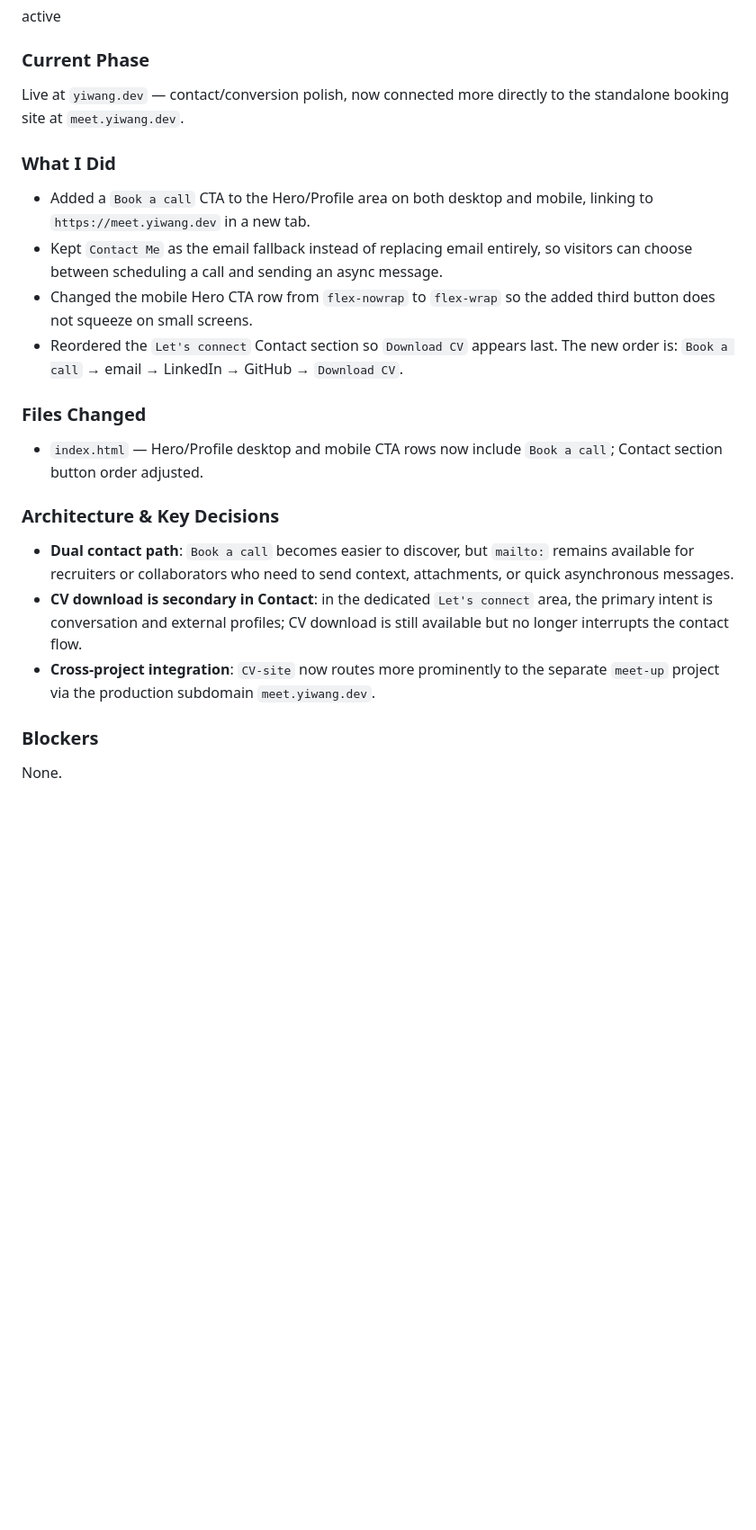
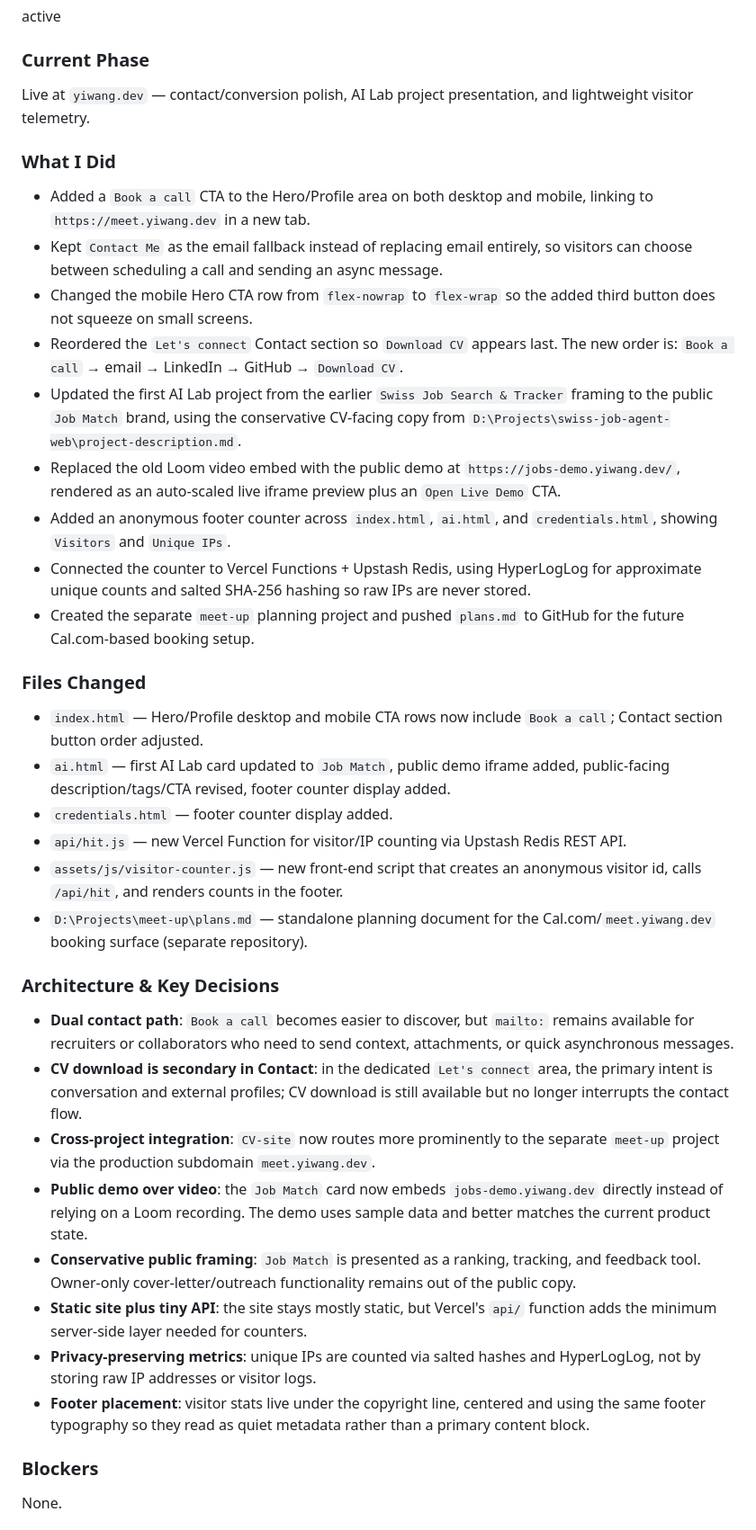
Before and after one commit to 1yiwang/CV-site, a Markdown page: Project-Journal-Obsidian.md, the part around one of its changes. Shown at 90% size. Rendered like a GitHub page; blank space fills up the shorter version.

Commit message:
journal: 2026-06-08 update AI Lab and visitor telemetry
Co-authored-by: Cursor <cursoragent@cursor.com>

```diff
--- a/Project-Journal-Obsidian.md
+++ b/Project-Journal-Obsidian.md
@@ -49,21 +49,36 @@ e.g. MVP build, UI polish, architecture refactor, bug fix, productization
 active
 
 ### Current Phase
-Live at `yiwang.dev` — contact/conversion polish, now connected more directly to the standalone booking site at `meet.yiwang.dev`.
+Live at `yiwang.dev` — contact/conversion polish, AI Lab project presentation, and lightweight visitor telemetry.
 
 ### What I Did
 - Added a `Book a call` CTA to the Hero/Profile area on both desktop and mobile, linking to `https://meet.yiwang.dev` in a new tab.
 - Kept `Contact Me` as the email fallback instead of replacing email entirely, so visitors can choose between scheduling a call and sending an async message.
 - Changed the mobile Hero CTA row from `flex-nowrap` to `flex-wrap` so the added third button does not squeeze on small screens.
 - Reordered the `Let's connect` Contact section so `Download CV` appears last. The new order is: `Book a call` → email → LinkedIn → GitHub → `Download CV`.
+- Updated the first AI Lab project from the earlier `Swiss Job Search & Tracker` framing to the public `Job Match` brand, using the conservative CV-facing copy from `D:\Projects\swiss-job-agent-web\project-description.md`.
+- Replaced the old Loom video embed with the public demo at `https://jobs-demo.yiwang.dev/`, rendered as an auto-scaled live iframe preview plus an `Open Live Demo` CTA.
+- Added an anonymous footer counter across `index.html`, `ai.html`, and `credentials.html`, showing `Visitors` and `Unique IPs`.
+- Connected the counter to Vercel Functions + Upstash Redis, using HyperLogLog for approximate unique counts and salted SHA-256 hashing so raw IPs are never stored.
+- Created the separate `meet-up` planning project and pushed `plans.md` to GitHub for the future Cal.com-based booking setup.
 
 ### Files Changed
 - `index.html` — Hero/Profile desktop and mobile CTA rows now include `Book a call`; Contact section button order adjusted.
+- `ai.html` — first AI Lab card updated to `Job Match`, public demo iframe added, public-facing description/tags/CTA revised, footer counter display added.
+- `credentials.html` — footer counter display added.
+- `api/hit.js` — new Vercel Function for visitor/IP counting via Upstash Redis REST API.
+- `assets/js/visitor-counter.js` — new front-end script that creates an anonymous visitor id, calls `/api/hit`, and renders counts in the footer.
+- `D:\Projects\meet-up\plans.md` — standalone planning document for the Cal.com/`meet.yiwang.dev` booking surface (separate repository).
 
 ### Architecture & Key Decisions
 - **Dual contact path**: `Book a call` becomes easier to discover, but `mailto:` remains available for recruiters or collaborators who need to send context, attachments, or quick asynchronous messages.
 - **CV download is secondary in Contact**: in the dedicated `Let's connect` area, the primary intent is conversation and external profiles; CV download is still available but no longer interrupts the contact flow.
 - **Cross-project integration**: `CV-site` now routes more prominently to the separate `meet-up` project via the production subdomain `meet.yiwang.dev`.
+- **Public demo over video**: the `Job Match` card now embeds `jobs-demo.yiwang.dev` directly instead of relying on a Loom recording. The demo uses sample data and better matches the current product state.
+- **Conservative public framing**: `Job Match` is presented as a ranking, tracking, and feedback tool. Owner-only cover-letter/outreach functionality remains out of the public copy.
+- **Static site plus tiny API**: the site stays mostly static, but Vercel's `api/` function adds the minimum server-side layer needed for counters.
+- **Privacy-preserving metrics**: unique IPs are counted via salted hashes and HyperLogLog, not by storing raw IP addresses or visitor logs.
+- **Footer placement**: visitor stats live under the copyright line, centered and using the same footer typography so they read as quiet metadata rather than a primary content block.
 
 ### Blockers
 None.
```
Also changed, not shown: other parts of Project-Journal-Obsidian.md (+8 -1 lines).
